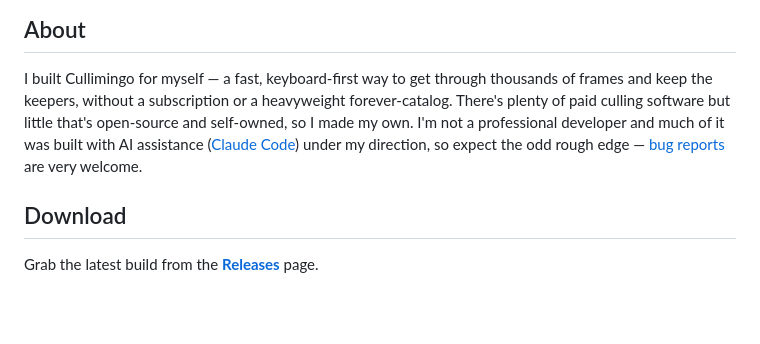
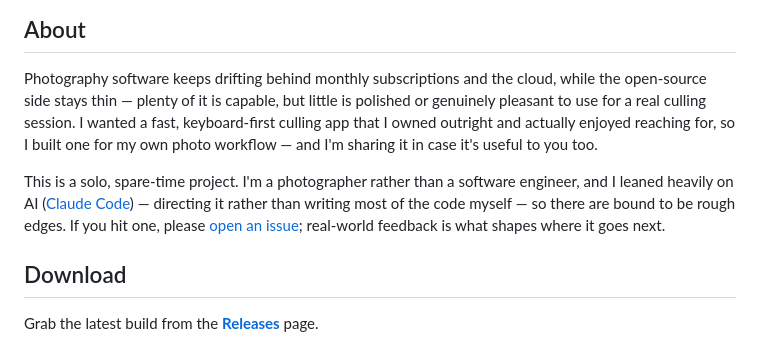
Before and after one commit to nielsfranke/Cullimingo, a Markdown page: README.md, the part around the change. Rendered like a GitHub page; blank space fills up the shorter version.

Commit message:
docs: reword the About section in Cullimingo's own voice
Leads on the SaaS-drift / thin-polished-open-source gap and "built for my own
workflow, shared it" rather than echoing the ContactSheet README's phrasing.

Co-Authored-By: Claude Opus 4.8 <noreply@anthropic.com>
Claude-Session: https://claude.ai/code/session_0143FCp4PPTYvPeWLUf4sttP

```diff
--- a/README.md
+++ b/README.md
@@ -39,14 +39,19 @@ get through thousands of frames and keep the keepers, fast.
 
 ## About
 
-I built Cullimingo for myself — a fast, keyboard-first way to get through
-thousands of frames and keep the keepers, without a subscription or a
-heavyweight forever-catalog. There's plenty of paid culling software but little
-that's open-source and self-owned, so I made my own. I'm not a professional
-developer and much of it was built with AI assistance
-([Claude Code](https://claude.com/claude-code)) under my direction, so expect
-the odd rough edge — [bug reports](https://github.com/nielsfranke/Cullimingo/issues)
-are very welcome.
+Photography software keeps drifting behind monthly subscriptions and the cloud,
+while the open-source side stays thin — plenty of it is capable, but little is
+polished or genuinely pleasant to use for a real culling session. I wanted a
+fast, keyboard-first culling app that I owned outright and actually enjoyed
+reaching for, so I built one for my own photo workflow — and I'm sharing it in
+case it's useful to you too.
+
+This is a solo, spare-time project. I'm a photographer rather than a software
+engineer, and I leaned heavily on AI ([Claude Code](https://claude.com/claude-code))
+— directing it rather than writing most of the code myself — so there are bound
+to be rough edges. If you hit one, please
+[open an issue](https://github.com/nielsfranke/Cullimingo/issues); real-world
+feedback is what shapes where it goes next.
 
 ## Download
 
```
